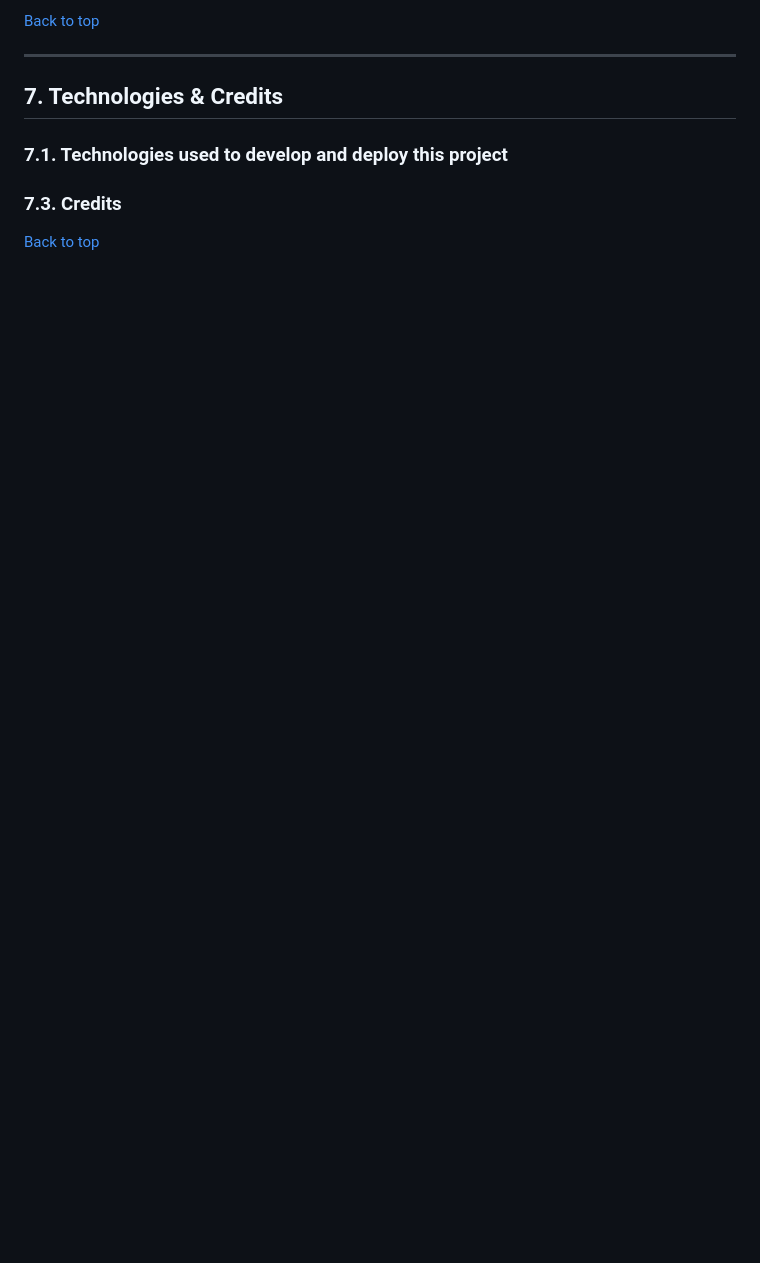
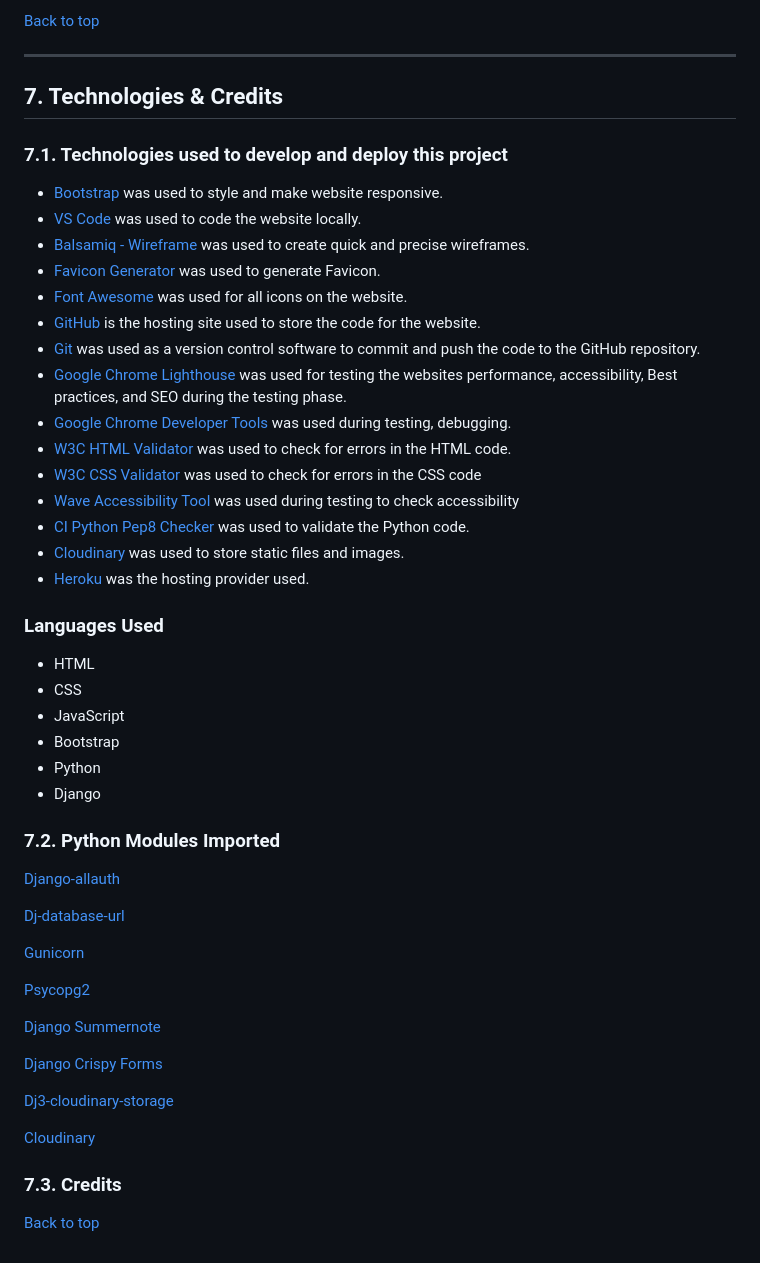
Before and after one commit to BreakellrZ/trader_base, a Markdown page: README.md, the part around the change printed below. Drawn GitHub-style; blank space fills up the shorter version.

Commit message:
Deployment readme Update

```diff
--- a/README.md
+++ b/README.md
@@ -177,6 +197,50 @@ When I click on 'View' this opened the application.
 
 ### 7.1. Technologies used to develop and deploy this project
 
+- [Bootstrap](https://getbootstrap.com/) was used to style and make website responsive.
+- [VS Code](https://code.visualstudio.com/) was used to code the website locally.
+- [Balsamiq - Wireframe](https://balsamiq.com/wireframes/) was used to create quick and precise wireframes.
+- [Favicon Generator](https://favicon.io/favicon-converter/) was used to generate Favicon.
+- [Font Awesome](https://fontawesome.com/) was used for all icons on the website.
+- [GitHub](https://github.com/) is the hosting site used to store the code for the website.
+- [Git](https://git-scm.com/) was used as a version control software to commit and push the code to the GitHub repository.
+- [Google Chrome Lighthouse](https://developers.google.com/web/tools/lighthouse) was used for testing the websites performance, accessibility, Best practices, and SEO during the testing phase.
+- [Google Chrome Developer Tools](https://developer.chrome.com/docs/devtools/overview/) was used during testing, debugging.
+- [W3C HTML Validator](https://validator.w3.org/) was used to check for errors in the HTML code.
+- [W3C CSS Validator](https://jigsaw.w3.org/css-validator/) was used to check for errors in the CSS code
+- [Wave Accessibility Tool](https://wave.webaim.org/) was used during testing to check accessibility
+- [CI Python Pep8 Checker](https://pep8ci.herokuapp.com/) was used to validate the Python code.
+- [Cloudinary](https://cloudinary.com/) was used to store static files and images.
+- [Heroku](https://heroku.com/) was the hosting provider used.
+
+### Languages Used
+
+- HTML
+- CSS
+- JavaScript
+- Bootstrap
+- Python
+- Django
+
+### 7.2. Python Modules Imported
+
+[Django-allauth](https://pypi.org/project/django-allauth/)
+
+[Dj-database-url](https://pypi.org/project/dj-database-url/)
+
+[Gunicorn](https://pypi.org/project/gunicorn/)
+
+[Psycopg2](https://pypi.org/project/psycopg2/)
+
+[Django Summernote](https://pypi.org/project/django-summernote/)
+
+[Django Crispy Forms](https://pypi.org/project/django-crispy-forms/)
+
+[Dj3-cloudinary-storage](https://pypi.org/project/dj3-cloudinary-storage/)
+
+[Cloudinary](https://pypi.org/project/cloudinary/1.27.0/)
+
+
 ### 7.3. Credits
 
 
```
Also changed, not shown: other parts of README.md (+24 -4 lines), documentation/value_error_bug.png (added).
